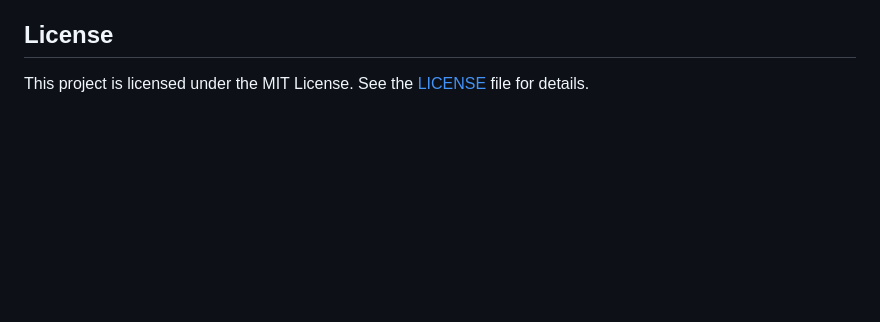
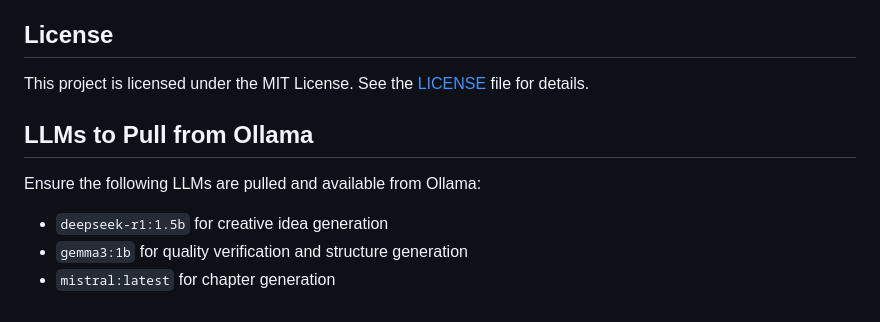
Before and after one commit to EngineerDogIta/FantasyBookMakerLangChain, a Markdown page: README.md, the part around the change. GitHub-like rendering; blank space fills up the shorter version.

Commit message:
Aggiungi sezioni sui LLM da utilizzare con Ollama nel README.md

```diff
--- a/README.md
+++ b/README.md
@@ -82,3 +82,11 @@ The prompts used for generating and verifying content are defined in `prompts.py
 ## License
 
 This project is licensed under the MIT License. See the [LICENSE](LICENSE) file for details.
+
+## LLMs to Pull from Ollama
+
+Ensure the following LLMs are pulled and available from Ollama:
+
+- `deepseek-r1:1.5b` for creative idea generation
+- `gemma3:1b` for quality verification and structure generation
+- `mistral:latest` for chapter generation
```
